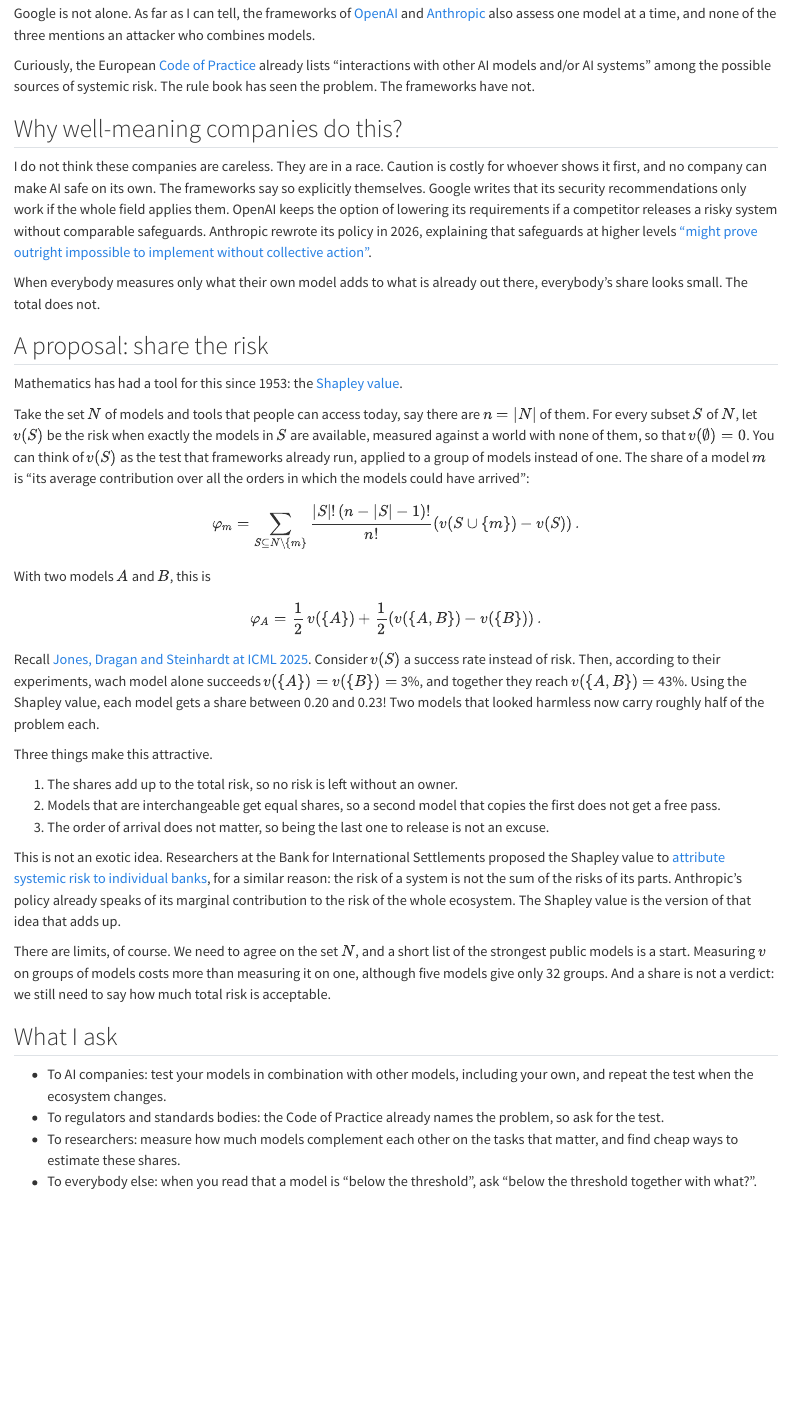
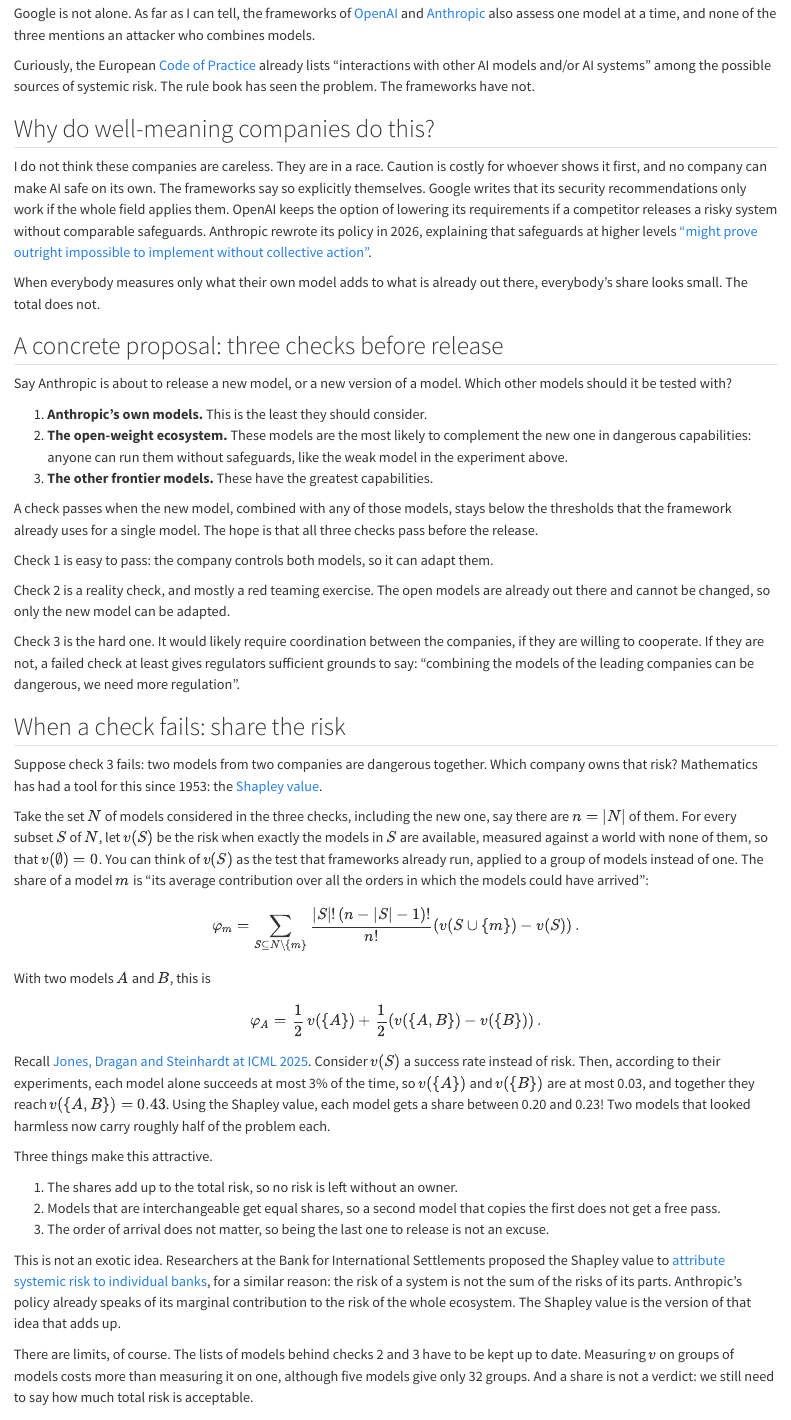
Before and after one commit to saona-raimundo/saona-raimundo.github.io, a Quarto document (_notes/2026-11-22-Risk is not a property of an AI model.qmd): the page in a window 1100 px wide, from 710 px down. Rendered offline with R 4.5, knitr and Pandoc in place of Quarto, with nearby package versions.

Commit message:
update post

```diff
--- a/_notes/2026-11-22-Risk is not a property of an AI model.qmd
+++ b/_notes/2026-11-22-Risk is not a property of an AI model.qmd
@@ -48,7 +48,7 @@ Curiously, the European [Code of Practice](https://code-of-practice.ai/?section=
 The rule book has seen the problem.
 The frameworks have not.
 
-## Why well-meaning companies do this?
+## Why do well-meaning companies do this?
 
 I do not think these companies are careless.
 They are in a race.
@@ -61,11 +61,37 @@ Anthropic rewrote its policy in 2026, explaining that safeguards at higher level
 When everybody measures only what their own model adds to what is already out there, everybody's share looks small.
 The total does not.
 
-## A proposal: share the risk
+## A concrete proposal: three checks before release
 
+Say Anthropic is about to release a new model, or a new version of a model.
+Which other models should it be tested with?
+
+1. **Anthropic's own models.**
+   This is the least they should consider.
+2. **The open-weight ecosystem.**
+   These models are the most likely to complement the new one in dangerous capabilities: anyone can run them without safeguards, like the weak model in the experiment above.
+3. **The other frontier models.**
+   These have the greatest capabilities.
+
+A check passes when the new model, combined with any of those models, stays below the thresholds that the framework already uses for a single model.
+The hope is that all three checks pass before the release.
+
+Check 1 is easy to pass: the company controls both models, so it can adapt them.
+
+Check 2 is a reality check, and mostly a red teaming exercise.
+The open models are already out there and cannot be changed, so only the new model can be adapted.
+
+Check 3 is the hard one.
+It would likely require coordination between the companies, if they are willing to cooperate.
+If they are not, a failed check at least gives regulators sufficient grounds to say: "combining the models of the leading companies can be dangerous, we need more regulation".
+
+## When a check fails: share the risk
+
+Suppose check 3 fails: two models from two companies are dangerous together.
+Which company owns that risk?
 Mathematics has had a tool for this since 1953: the [Shapley value](https://en.wikipedia.org/wiki/Shapley_value).
 
-Take the set $N$ of models and tools that people can access today, say there are $n = |N|$ of them.
+Take the set $N$ of models considered in the three checks, including the new one, say there are $n = |N|$ of them.
 For every subset $S$ of $N$, let $v(S)$ be the risk when exactly the models in $S$ are available, measured against a world with none of them, so that $v(\emptyset) = 0$.
 You can think of $v(S)$ as the test that frameworks already run, applied to a group of models instead of one.
 The share of a model $m$ is "its average contribution over all the orders in which the models could have arrived":
@@ -82,7 +108,7 @@ $$
 
 Recall [Jones, Dragan and Steinhardt at ICML 2025](https://proceedings.mlr.press/v267/jones25a.html).
 Consider $v(S)$ a success rate instead of risk.
-Then, according to their experiments, wach model alone succeeds $v(\{A\}) = v(\{B\}) =$ 3%, and together they reach $v(\{A, B\}) =$ 43%.
+Then, according to their experiments, each model alone succeeds at most 3% of the time, so $v(\{A\})$ and $v(\{B\})$ are at most 0.03, and together they reach $v(\{A, B\}) = 0.43$.
 Using the Shapley value, each model gets a share between 0.20 and 0.23!
 Two models that looked harmless now carry roughly half of the problem each.
 
@@ -98,13 +124,13 @@ Anthropic's policy already speaks of its marginal contribution to the risk of th
 The Shapley value is the version of that idea that adds up.
 
 There are limits, of course.
-We need to agree on the set $N$, and a short list of the strongest public models is a start.
+The lists of models behind checks 2 and 3 have to be kept up to date.
 Measuring $v$ on groups of models costs more than measuring it on one, although five models give only 32 groups.
 And a share is not a verdict: we still need to say how much total risk is acceptable.
 
 ## What I ask
 
-- To AI companies: test your models in combination with other models, including your own, and repeat the test when the ecosystem changes.
-- To regulators and standards bodies: the Code of Practice already names the problem, so ask for the test.
+- To AI companies: run the three checks before every release, and repeat them when the ecosystem changes.
+- To regulators and standards bodies: the Code of Practice already names the problem, so ask for the results of the three checks.
 - To researchers: measure how much models complement each other on the tasks that matter, and find cheap ways to estimate these shares.
 - To everybody else: when you read that a model is "below the threshold", ask "below the threshold together with what?".
```
Also changed, not shown: _posts/2026-11-22-Risk is not a property of an AI model.html.
